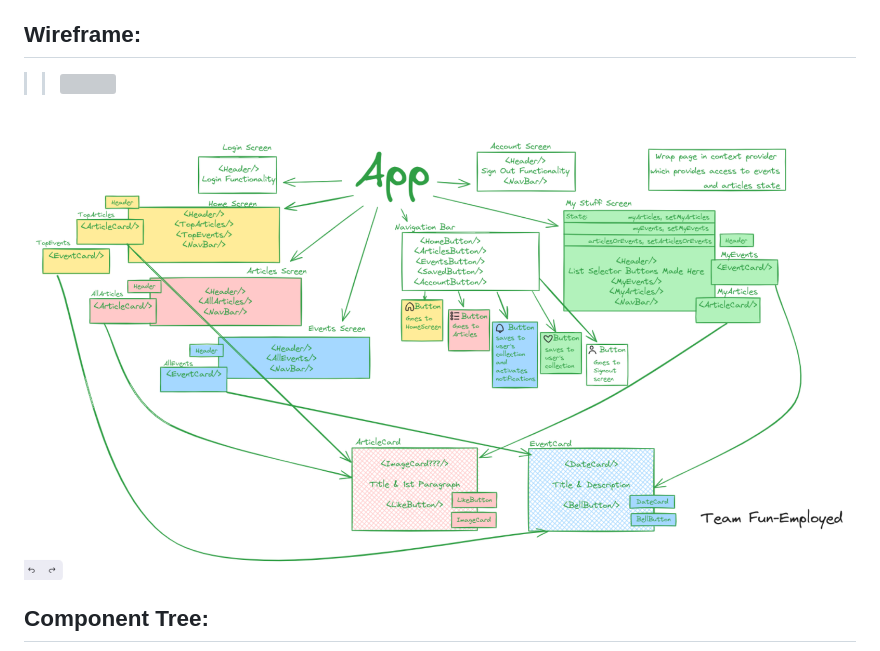
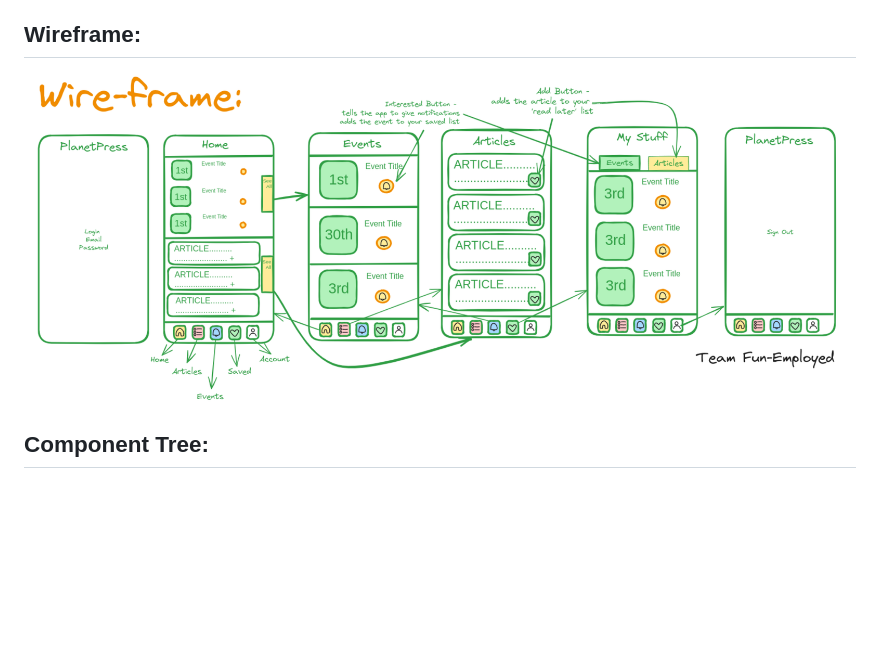
Before and after one commit to RyanKarakoc/planetPress, a Markdown page: README.md, the part around the change printed below. Rendered like a GitHub page; pictures changed too: image-6.png (added); blank space fills up the shorter version; grey boxes are pictures that could not be loaded.

Commit message:
image change

```diff
--- a/README.md
+++ b/README.md
@@ -29,7 +29,6 @@
 
 
 ## Wireframe:
->><p><img src="/home/lily/Documents/CODE/PROJECTS/Hackathon/planetPress/assets/screenshots/WireFrame.png"/></p>
-![wireframe](image-5.png)
+![wireframe](image-6.png)
 
 ## Component Tree:
```
Also changed, not shown: other parts of README.md (+0 -1 lines).
